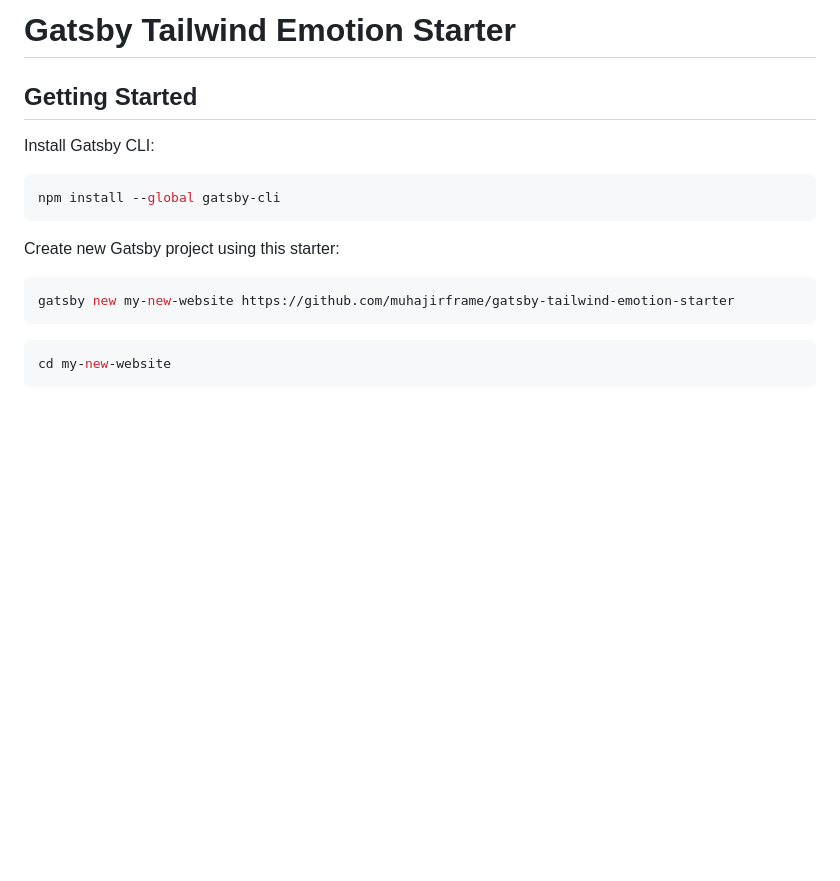
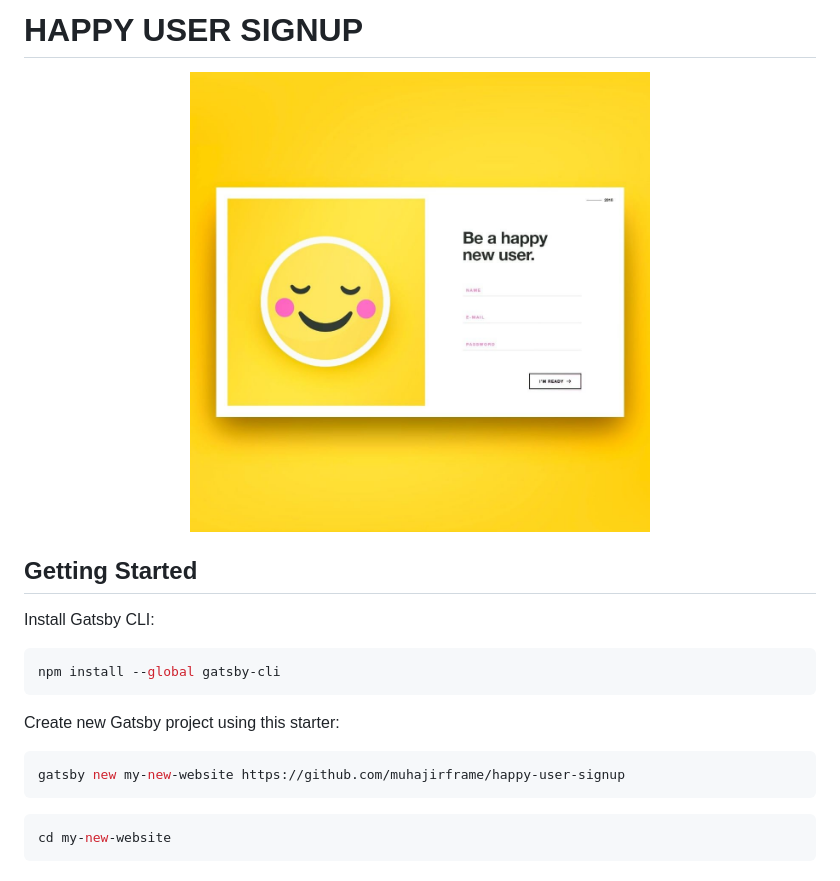
Before and after one commit to muhajirframe/happy-user-signup, a Markdown page: README.md, the part around the change. GitHub-like rendering; pictures changed too: docs/cover.jpg (added); blank space fills up the shorter version.

Commit message:
Add basic README

````diff
--- a/README.md
+++ b/README.md
@@ -1,4 +1,8 @@
-# Gatsby Tailwind Emotion Starter
+# HAPPY USER SIGNUP
+
+<p align="center">
+  <img width="460" height="300" src="docs/cover.jpg">
+</p>
 
 ## Getting Started
 
@@ -9,7 +13,7 @@ npm install --global gatsby-cli
 
 Create new Gatsby project using this starter:
 ```sh
-gatsby new my-new-website https://github.com/muhajirframe/gatsby-tailwind-emotion-starter
+gatsby new my-new-website https://github.com/muhajirframe/happy-user-signup
 ```
 
 ```sh
````
